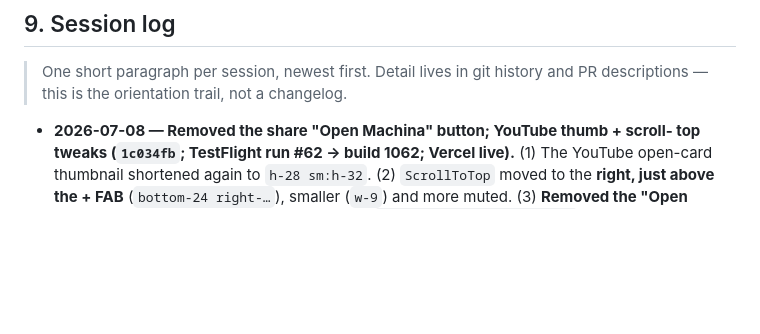
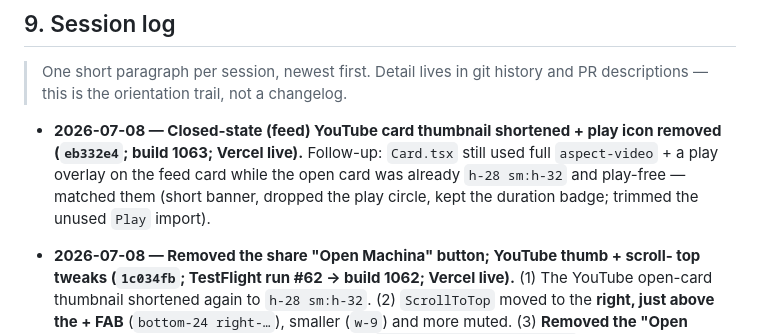
Before and after one commit to morhogeg/MyLinks, a Markdown page: SOURCE_OF_TRUTH.md, the part around the change. Drawn GitHub-style; blank space fills up the shorter version.

Commit message:
docs(ship): log closed-state youtube thumbnail fix (build 1063)
Co-Authored-By: Claude Opus 4.8 <noreply@anthropic.com>

```diff
--- a/SOURCE_OF_TRUTH.md
+++ b/SOURCE_OF_TRUTH.md
@@ -589,6 +589,11 @@ exact-match, capped.
 > One short paragraph per session, newest first. Detail lives in git history and
 > PR descriptions — this is the orientation trail, not a changelog.
 
+- **2026-07-08 — Closed-state (feed) YouTube card thumbnail shortened + play icon
+  removed (`eb332e4`; build 1063; Vercel live).** Follow-up: `Card.tsx` still used
+  full `aspect-video` + a play overlay on the feed card while the open card was
+  already `h-28 sm:h-32` and play-free — matched them (short banner, dropped the
+  play circle, kept the duration badge; trimmed the unused `Play` import).
 - **2026-07-08 — Removed the share "Open Machina" button; YouTube thumb + scroll-
   top tweaks (`1c034fb`; TestFlight run #62 → build 1062; Vercel live).** (1) The
   YouTube open-card thumbnail shortened again to `h-28 sm:h-32`. (2) `ScrollToTop`
```
